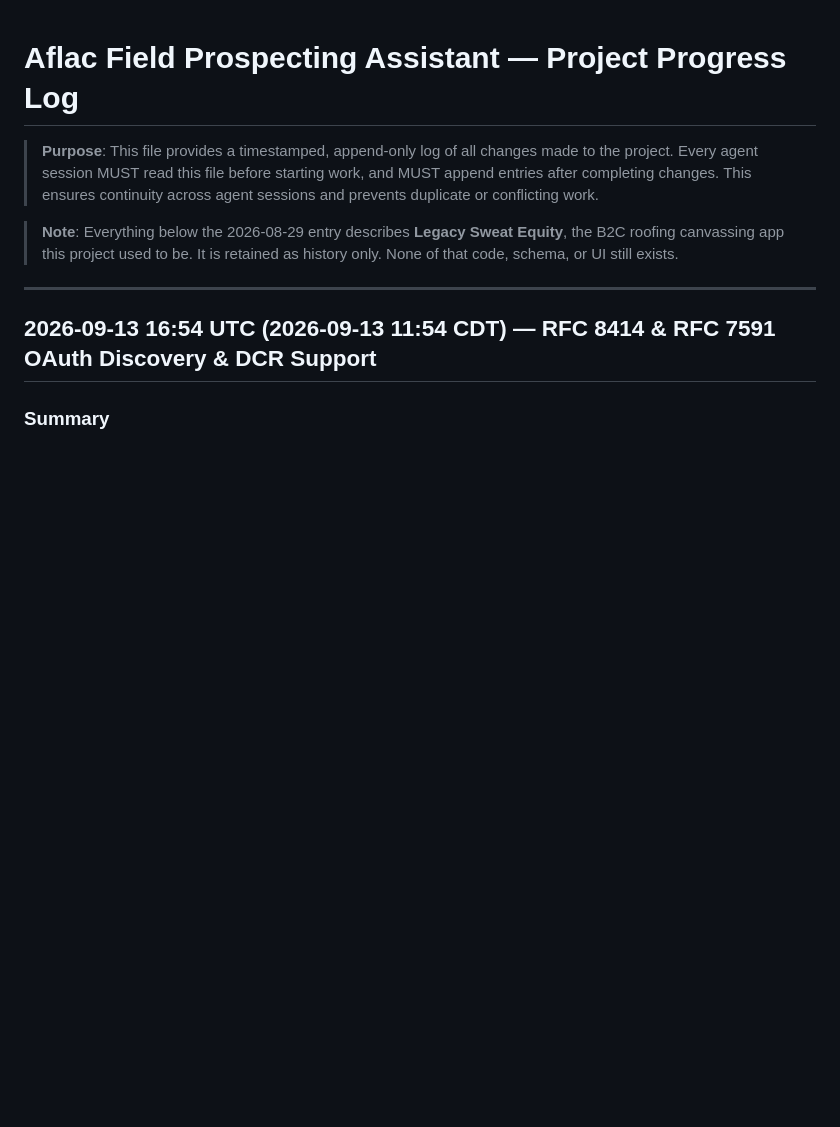
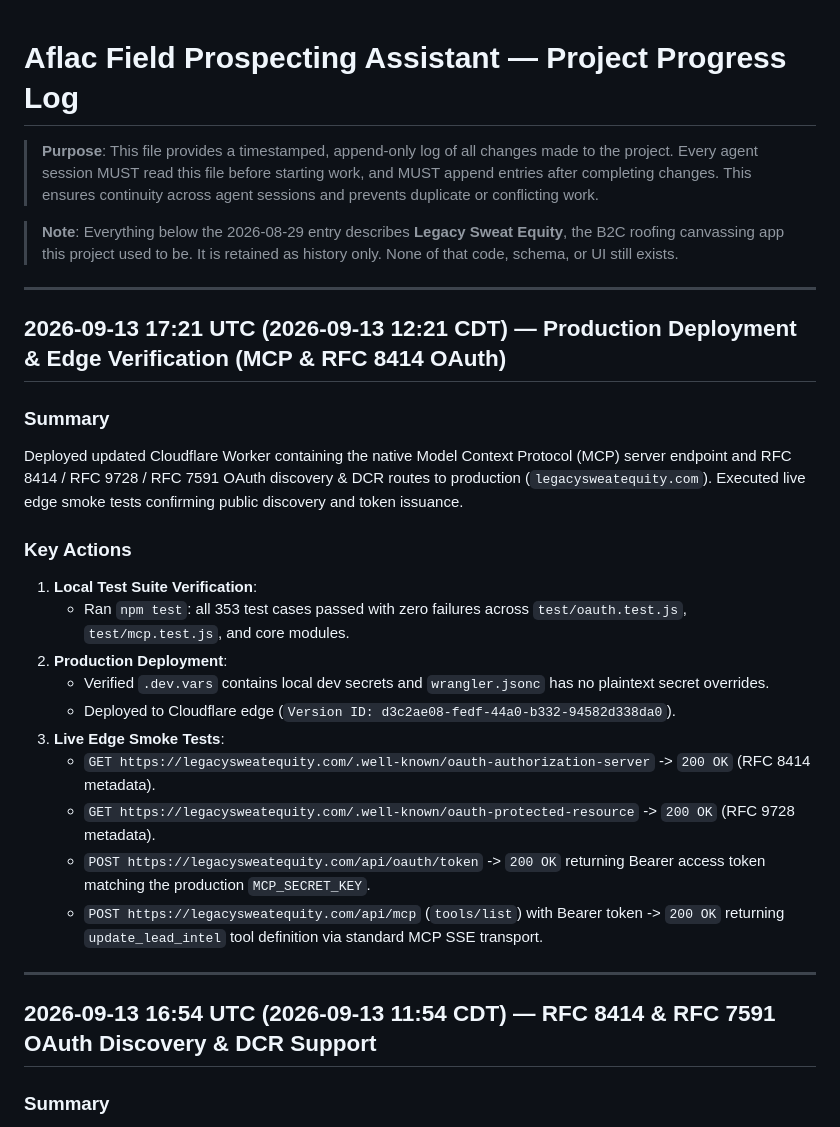
Before and after one commit to metakong/legacy_sweat_equity, a Markdown page: PROJECT_PROGRESS.md, the part around the change. GitHub-like rendering; blank space fills up the shorter version.

Commit message:
docs: record production deployment and edge verification in progress log

```diff
--- a/PROJECT_PROGRESS.md
+++ b/PROJECT_PROGRESS.md
@@ -5,6 +5,25 @@
 > **Note**: Everything below the 2026-08-29 entry describes **Legacy Sweat Equity**, the
 > B2C roofing canvassing app this project used to be. It is retained as history only.
 > None of that code, schema, or UI still exists.
+
+---
+
+## 2026-09-13 17:21 UTC (2026-09-13 12:21 CDT) — Production Deployment & Edge Verification (MCP & RFC 8414 OAuth)
+
+### Summary
+Deployed updated Cloudflare Worker containing the native Model Context Protocol (MCP) server endpoint and RFC 8414 / RFC 9728 / RFC 7591 OAuth discovery & DCR routes to production (`legacysweatequity.com`). Executed live edge smoke tests confirming public discovery and token issuance.
+
+### Key Actions
+1. **Local Test Suite Verification**:
+   - Ran `npm test`: all 353 test cases passed with zero failures across `test/oauth.test.js`, `test/mcp.test.js`, and core modules.
+2. **Production Deployment**:
+   - Verified `.dev.vars` contains local dev secrets and `wrangler.jsonc` has no plaintext secret overrides.
+   - Deployed to Cloudflare edge (`Version ID: d3c2ae08-fedf-44a0-b332-94582d338da0`).
+3. **Live Edge Smoke Tests**:
+   - `GET https://legacysweatequity.com/.well-known/oauth-authorization-server` -> `200 OK` (RFC 8414 metadata).
+   - `GET https://legacysweatequity.com/.well-known/oauth-protected-resource` -> `200 OK` (RFC 9728 metadata).
+   - `POST https://legacysweatequity.com/api/oauth/token` -> `200 OK` returning Bearer access token matching the production `MCP_SECRET_KEY`.
+   - `POST https://legacysweatequity.com/api/mcp` (`tools/list`) with Bearer token -> `200 OK` returning `update_lead_intel` tool definition via standard MCP SSE transport.
 
 ---
 
```
